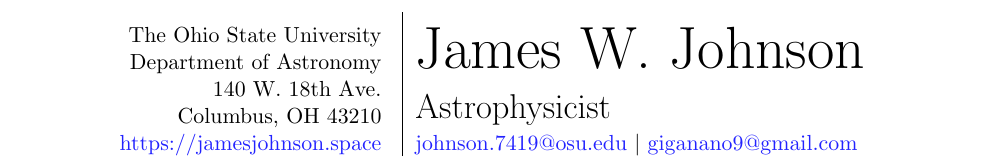
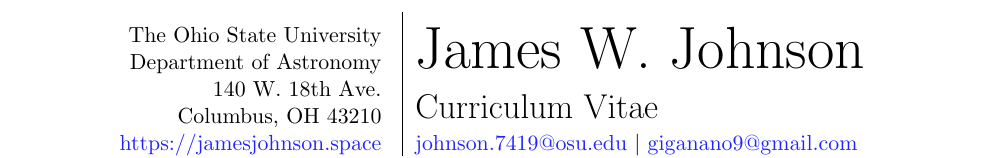
Before and after one commit to giganano/vita, a LaTeX document (pubslist.tex, which reads head.tex): part of page 1 of 2, cut so that both start at the same text. Compiled offline with pdfLaTeX; a LaTeX package or settings file that is missing is left out.

Commit message:
update to header

```diff
--- a/head.tex
+++ b/head.tex
@@ -17,7 +17,7 @@
 \parbox{0.5\textwidth}{%
 	{%
 	\fontsize{30}{36} \selectfont James W. Johnson \par
-	\fontsize{18}{25} \selectfont Astrophysicist \par
+	\fontsize{18}{25} \selectfont Curriculum Vitae \par
 	\fontsize{11}{13} \selectfont
 	\vspace{0.08cm}
 	\href{mailto:johnson.7419@osu.edu}{johnson.7419@osu.edu} $\vert$
```
